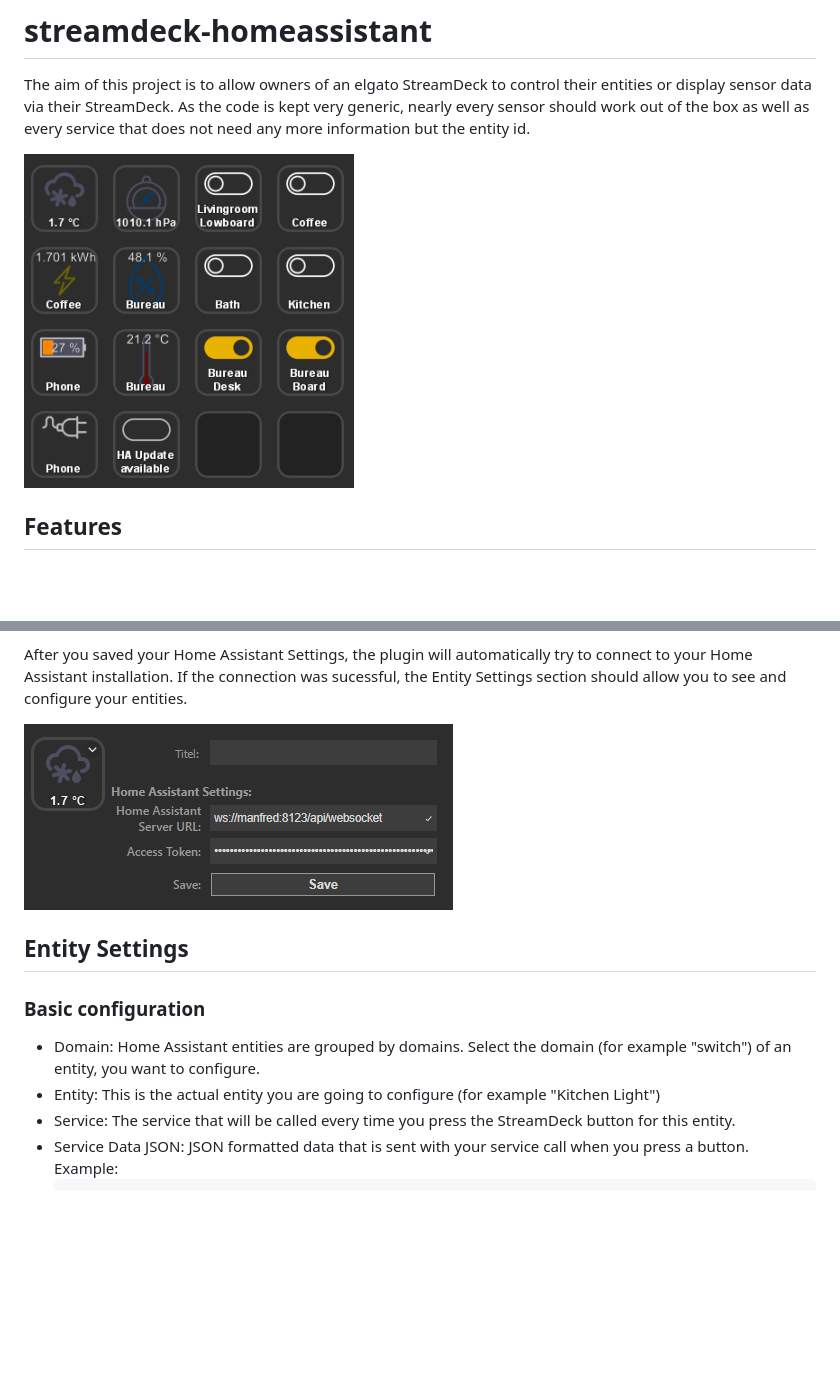
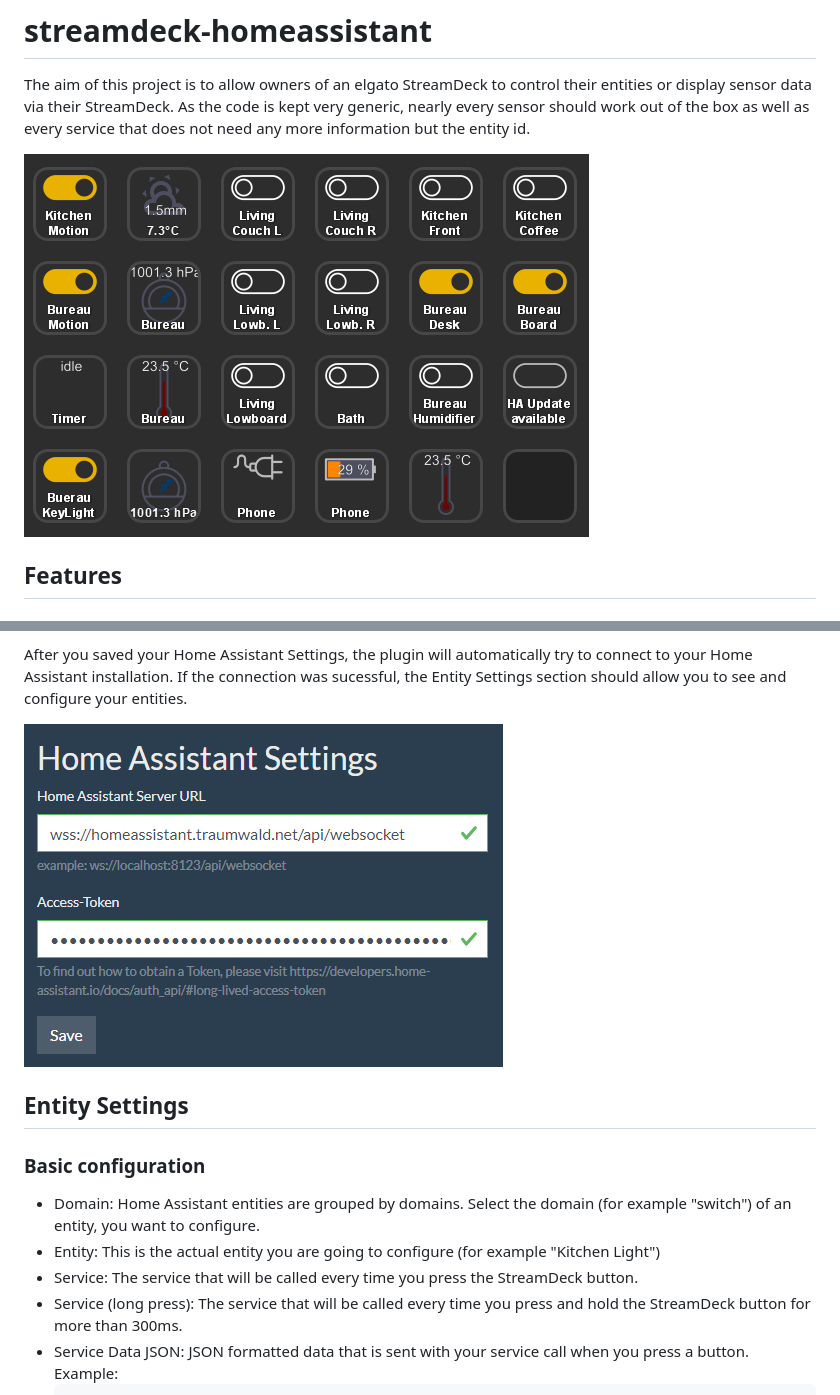
Before and after one commit to cgiesche/streamdeck-homeassistant, a Markdown page: README.md, 2 parts joined by grey strips. Rendered like a GitHub page; pictures changed too: doc/example.png, doc/ha_settings.png; blank space fills up the shorter version.

````diff
--- a/README.md
+++ b/README.md
@@ -52,7 +52,8 @@ After you saved your Home Assistant Settings, the plugin will automatically try
 ### Basic configuration
  * Domain: Home Assistant entities are grouped by domains. Select the domain (for example "switch") of an entity, you want to configure.
  * Entity: This is the actual entity you are going to configure (for example "Kitchen Light")
- * Service: The service that will be called every time you press the StreamDeck button for this entity.
+ * Service: The service that will be called every time you press the StreamDeck button.
+ * Service (long press): The service that will be called every time you press and hold the StreamDeck button for more than 300ms.
  * Service Data JSON: JSON formatted data that is sent with your service call when you press a button.
    Example:
    ```
````
Also changed, not shown: other parts of README.md (+1 -24 lines), doc/entity_settings.png, 9 other files.
